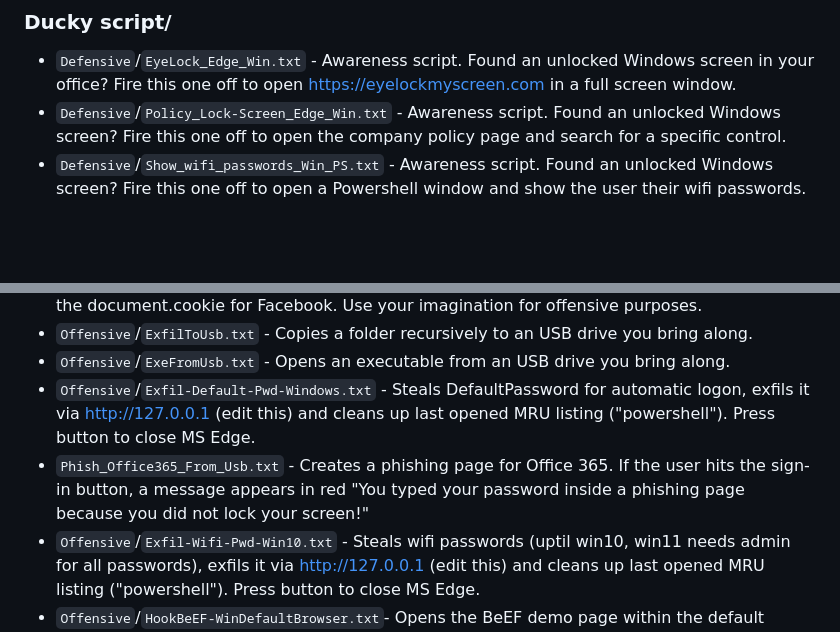
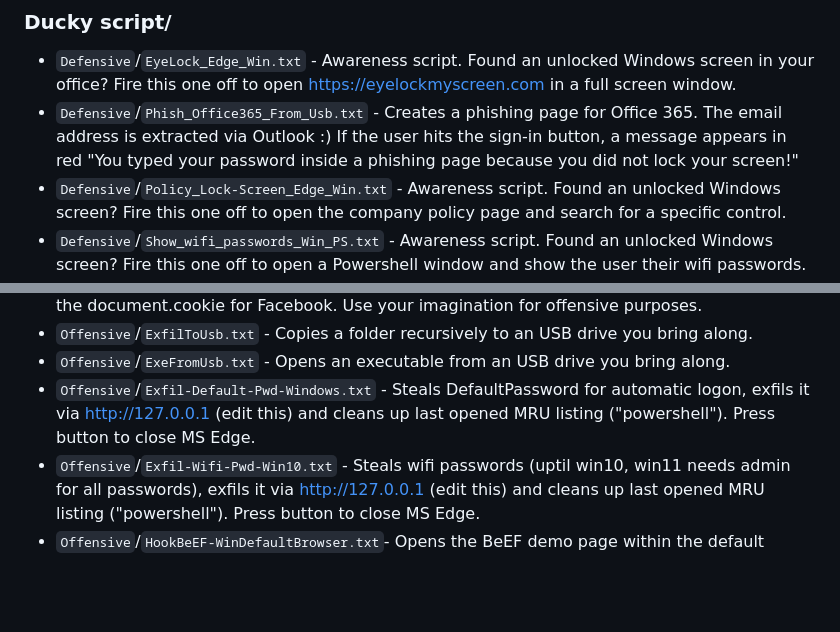
Before and after one commit to Zarcolio/flipperzero, a Markdown page: README.md, 2 parts joined by grey strips. GitHub-like rendering; blank space fills up the shorter version.

```diff
--- a/README.md
+++ b/README.md
@@ -7,6 +7,7 @@ Stuff for Bad USB (or Bad KB on Xtreme) on the Flipper Zero
 
 ### Ducky script/
 * `Defensive`/`EyeLock_Edge_Win.txt` - Awareness script. Found an unlocked Windows screen in your office? Fire this one off to open https://eyelockmyscreen.com in a full screen window.
+* `Defensive`/`Phish_Office365_From_Usb.txt` - Creates a phishing page for Office 365. The email address is extracted via Outlook :) If the user hits the sign-in button, a message appears in red "You typed your password inside a phishing page because you did not lock your screen!"
 * `Defensive`/`Policy_Lock-Screen_Edge_Win.txt` - Awareness script. Found an unlocked Windows screen? Fire this one off to open the company policy page and search for a specific control.
 * `Defensive`/`Show_wifi_passwords_Win_PS.txt` - Awareness script. Found an unlocked Windows screen? Fire this one off to open a Powershell window and show the user their wifi passwords.
 * `Defensive`/`Website-FF-Android.txt` - Opens a website with Firefox (only works when Firefox hasn't been opened).
@@ -17,8 +18,6 @@ Stuff for Bad USB (or Bad KB on Xtreme) on the Flipper Zero
 * `Offensive`/`ExfilToUsb.txt` - Copies a folder recursively to an USB drive you bring along.
 * `Offensive`/`ExeFromUsb.txt` - Opens an executable from an USB drive you bring along.
 * `Offensive`/`Exfil-Default-Pwd-Windows.txt` - Steals DefaultPassword for automatic logon, exfils it via http://127.0.0.1 (edit this) and cleans up last opened MRU listing ("powershell"). Press button to close MS Edge.
-* `Phish_Office365_From_Usb.txt` - Creates a phishing page for Office 365. If the user hits the sign-in button, a message appears in red "You typed your password inside a phishing page
-because you did not lock your screen!"
 * `Offensive`/`Exfil-Wifi-Pwd-Win10.txt` - Steals wifi passwords (uptil win10, win11 needs admin for all passwords), exfils it via http://127.0.0.1 (edit this) and cleans up last opened MRU listing ("powershell"). Press button to close MS Edge.
 * `Offensive`/`HookBeEF-WinDefaultBrowser.txt`- Opens the BeEF demo page within the default browser so you can see interesting information on the victim.
 * `Offensive`/`Password-top100.txt` - Top 100 passwords turned into a Ducky script by Create-PwdDictAttack.ps1.
```
